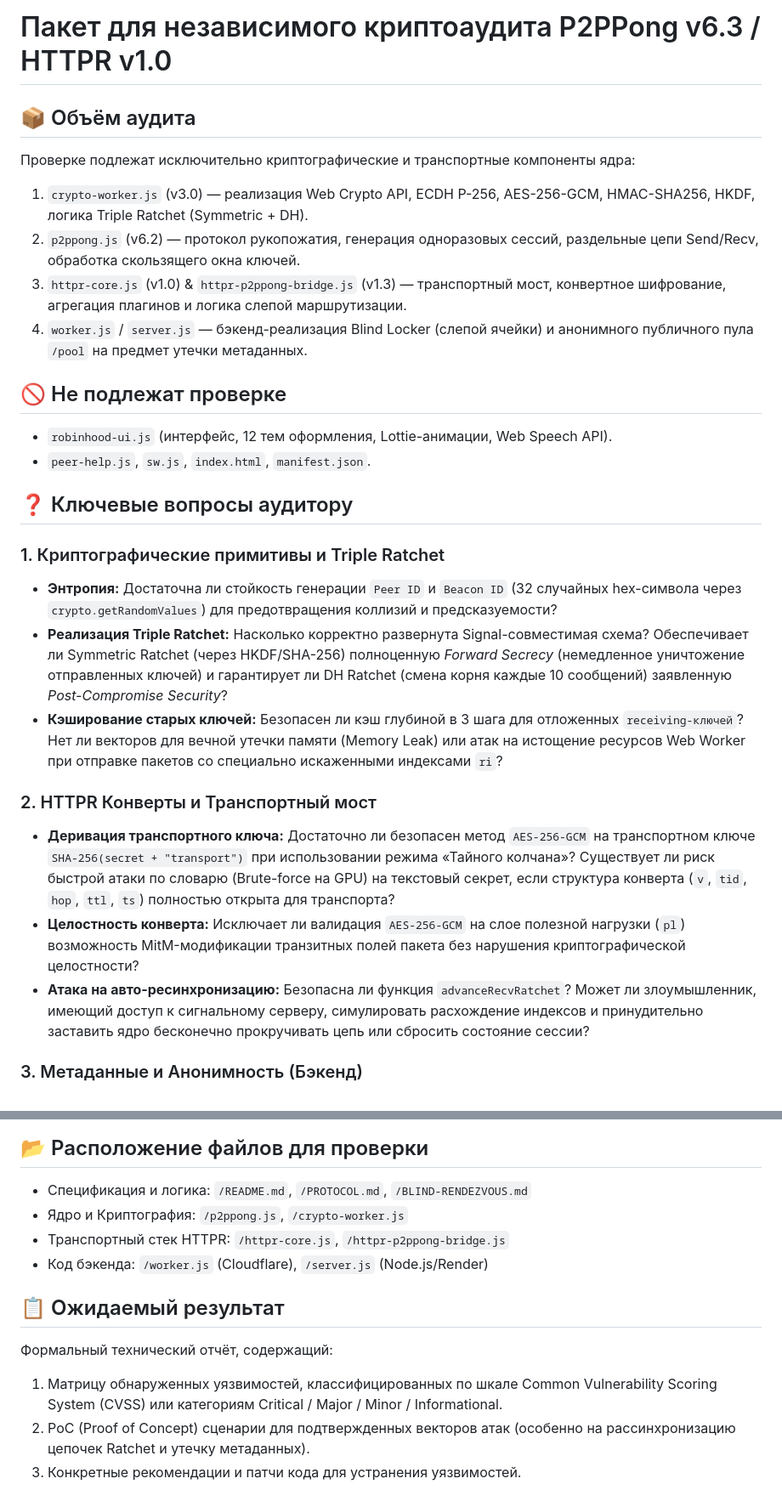
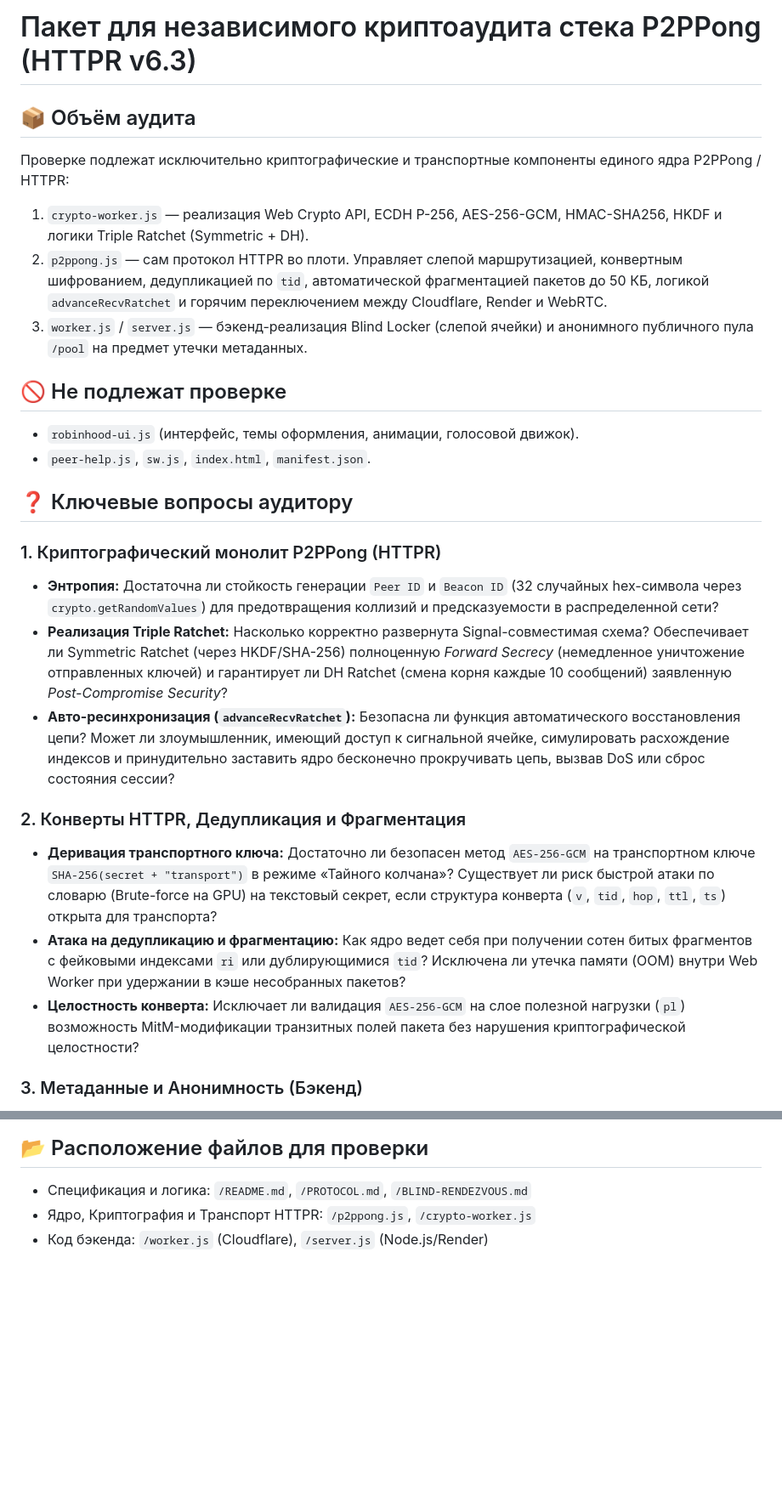
Before and after one commit to stepweather-prog/ROBINHOOD-P2P, a Markdown page: PROTOCOL.md, 2 parts joined by grey strips. Shown at 85% size. Rendered like a GitHub page; blank space fills up the shorter version.

```diff
--- a/PROTOCOL.md
+++ b/PROTOCOL.md
@@ -1,28 +1,27 @@
-# Пакет для независимого криптоаудита P2PPong v6.3 / HTTPR v1.0
+# Пакет для независимого криптоаудита стека P2PPong (HTTPR v6.3)
 
 ## 📦 Объём аудита
 
-Проверке подлежат исключительно криптографические и транспортные компоненты ядра:
-1. `crypto-worker.js` (v3.0) — реализация Web Crypto API, ECDH P-256, AES-256-GCM, HMAC-SHA256, HKDF, логика Triple Ratchet (Symmetric + DH).
-2. `p2ppong.js` (v6.2) — протокол рукопожатия, генерация одноразовых сессий, раздельные цепи Send/Recv, обработка скользящего окна ключей.
-3. `httpr-core.js` (v1.0) & `httpr-p2ppong-bridge.js` (v1.3) — транспортный мост, конвертное шифрование, агрегация плагинов и логика слепой маршрутизации.
-4. `worker.js` / `server.js` — бэкенд-реализация Blind Locker (слепой ячейки) и анонимного публичного пула `/pool` на предмет утечки метаданных.
+Проверке подлежат исключительно криптографические и транспортные компоненты единого ядра P2PPong / HTTPR:
+1. `crypto-worker.js` — реализация Web Crypto API, ECDH P-256, AES-256-GCM, HMAC-SHA256, HKDF и логики Triple Ratchet (Symmetric + DH).
+2. `p2ppong.js` — сам протокол HTTPR во плоти. Управляет слепой маршрутизацией, конвертным шифрованием, дедупликацией по `tid`, автоматической фрагментацией пакетов до 50 КБ, логикой `advanceRecvRatchet` и горячим переключением между Cloudflare, Render и WebRTC.
+3. `worker.js` / `server.js` — бэкенд-реализация Blind Locker (слепой ячейки) и анонимного публичного пула `/pool` на предмет утечки метаданных.
 
 ## 🚫 Не подлежат проверке
-* `robinhood-ui.js` (интерфейс, 12 тем оформления, Lottie-анимации, Web Speech API).
+* `robinhood-ui.js` (интерфейс, темы оформления, анимации, голосовой движок).
 * `peer-help.js`, `sw.js`, `index.html`, `manifest.json`.
 
 ## ❓ Ключевые вопросы аудитору
 
-### 1. Криптографические примитивы и Triple Ratchet
-* **Энтропия:** Достаточна ли стойкость генерации `Peer ID` и `Beacon ID` (32 случайных hex-символа через `crypto.getRandomValues`) для предотвращения коллизий и предсказуемости?
+### 1. Криптографический монолит P2PPong (HTTPR)
+* **Энтропия:** Достаточна ли стойкость генерации `Peer ID` и `Beacon ID` (32 случайных hex-символа через `crypto.getRandomValues`) для предотвращения коллизий и предсказуемости в распределенной сети?
 * **Реализация Triple Ratchet:** Насколько корректно развернута Signal-совместимая схема? Обеспечивает ли Symmetric Ratchet (через HKDF/SHA-256) полноценную *Forward Secrecy* (немедленное уничтожение отправленных ключей) и гарантирует ли DH Ratchet (смена корня каждые 10 сообщений) заявленную *Post-Compromise Security*?
-* **Кэширование старых ключей:** Безопасен ли кэш глубиной в 3 шага для отложенных `receiving-ключей`? Нет ли векторов для вечной утечки памяти (Memory Leak) или атак на истощение ресурсов Web Worker при отправке пакетов со специально искаженными индексами `ri`?
+* **Авто-ресинхронизация (`advanceRecvRatchet`):** Безопасна ли функция автоматического восстановления цепи? Может ли злоумышленник, имеющий доступ к сигнальной ячейке, симулировать расхождение индексов и принудительно заставить ядро бесконечно прокручивать цепь, вызвав DoS или сброс состояния сессии?
 
-### 2. HTTPR Конверты и Транспортный мост
-* **Деривация транспортного ключа:** Достаточно ли безопасен метод `AES-256-GCM` на транспортном ключе `SHA-256(secret + "transport")` при использовании режима «Тайного колчана»? Существует ли риск быстрой атаки по словарю (Brute-force на GPU) на текстовый секрет, если структура конверта (`v`, `tid`, `hop`, `ttl`, `ts`) полностью открыта для транспорта?
+### 2. Конверты HTTPR, Дедупликация и Фрагментация
+* **Деривация транспортного ключа:** Достаточно ли безопасен метод `AES-256-GCM` на транспортном ключе `SHA-256(secret + "transport")` в режиме «Тайного колчана»? Существует ли риск быстрой атаки по словарю (Brute-force на GPU) на текстовый секрет, если структура конверта (`v`, `tid`, `hop`, `ttl`, `ts`) открыта для транспорта?
+* **Атака на дедупликацию и фрагментацию:** Как ядро ведет себя при получении сотен битых фрагментов с фейковыми индексами `ri` или дублирующимися `tid`? Исключена ли утечка памяти (OOM) внутри Web Worker при удержании в кэше несобранных пакетов?
 * **Целостность конверта:** Исключает ли валидация `AES-256-GCM` на слое полезной нагрузки (`pl`) возможность MitM-модификации транзитных полей пакета без нарушения криптографической целостности?
-* **Атака на авто-ресинхронизацию:** Безопасна ли функция `advanceRecvRatchet`? Может ли злоумышленник, имеющий доступ к сигнальному серверу, симулировать расхождение индексов и принудительно заставить ядро бесконечно прокручивать цепь или сбросить состояние сессии?
 
 ### 3. Метаданные и Анонимность (Бэкенд)
 * **Анализ трафика на `/pool`:** Какие объёмы метаданных (IP, паттерны таймингов запросов, частота обращений) остаются доступны Cloudflare Worker / Render Server в каждом из трёх режимов («Обычный маяк», «Тайный колчан», «Публичный колчан»)? Насколько эффективно Blind Pool (ограничение до 100 маяков, TTL 5 минут) нивелирует корреляцию пиров?
@@ -30,12 +29,5 @@
 
 ## 📂 Расположение файлов для проверки
 * Спецификация и логика: `/README.md`, `/PROTOCOL.md`, `/BLIND-RENDEZVOUS.md`
-* Ядро и Криптография: `/p2ppong.js`, `/crypto-worker.js`
-* Транспортный стек HTTPR: `/httpr-core.js`, `/httpr-p2ppong-bridge.js`
+* Ядро, Криптография и Транспорт HTTPR: `/p2ppong.js`, `/crypto-worker.js`
 * Код бэкенда: `/worker.js` (Cloudflare), `/server.js` (Node.js/Render)
-
-## 📋 Ожидаемый результат
-Формальный технический отчёт, содержащий:
-1. Матрицу обнаруженных уязвимостей, классифицированных по шкале Common Vulnerability Scoring System (CVSS) или категориям Critical / Major / Minor / Informational.
-2. PoC (Proof of Concept) сценарии для подтвержденных векторов атак (особенно на рассинхронизацию цепочек Ratchet и утечку метаданных).
-3. Конкретные рекомендации и патчи кода для устранения уязвимостей.
```
